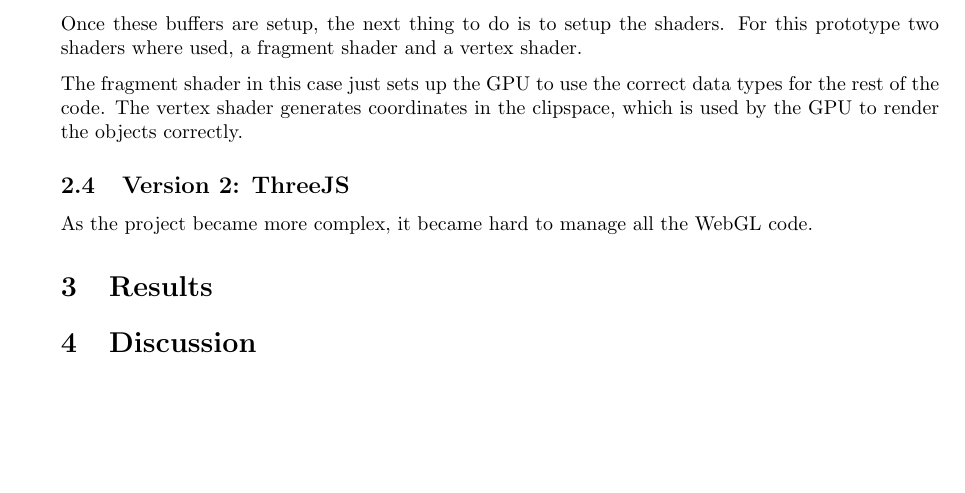
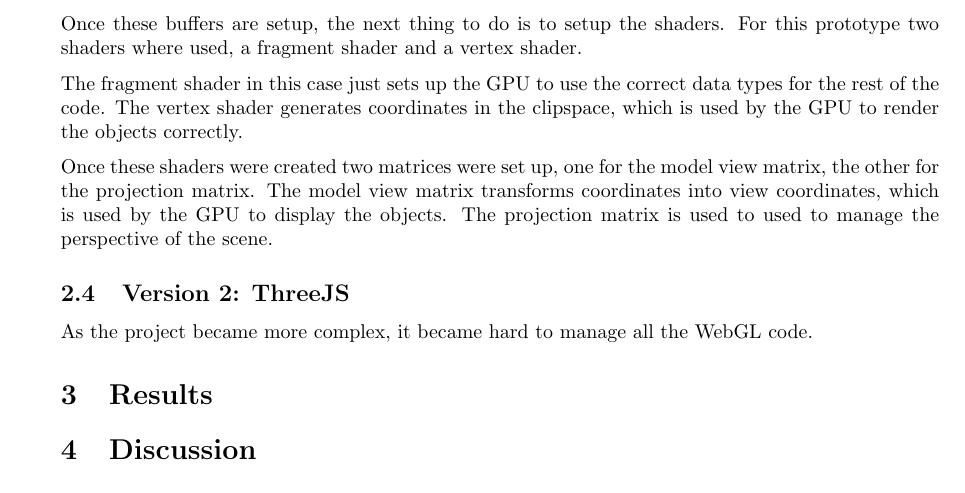
Before and after one commit to r-portas/cosc3000, a LaTeX problem sheet (assignment2/report/report.tex): part of page 2 of 2, cut so that both start at the same text, the shorter picture padded with empty space. Compiled offline with pdfLaTeX.

Commit message:
Worked on assignment 2

```diff
--- a/assignment2/report/report.tex
+++ b/assignment2/report/report.tex
@@ -116,6 +116,10 @@ For this prototype two shaders where used, a fragment shader and a vertex shader
 The fragment shader in this case just sets up the GPU to use the correct data types for the rest of the code.
 The vertex shader generates coordinates in the clipspace, which is used by the GPU to render the objects correctly.
 
+Once these shaders were created two matrices were set up, one for the model view matrix, the other for the projection matrix.
+The model view matrix transforms coordinates into view coordinates, which is used by the GPU to display the objects.
+The projection matrix is used to used to manage the perspective of the scene.
+
 \subsection{Version 2: ThreeJS}
 
 As the project became more complex, it became hard to manage all the WebGL code.
```
Also changed, not shown: assignment2/report/images/webgl_cube.PNG (added), assignment2/report/report.pdf, 1 other file.
